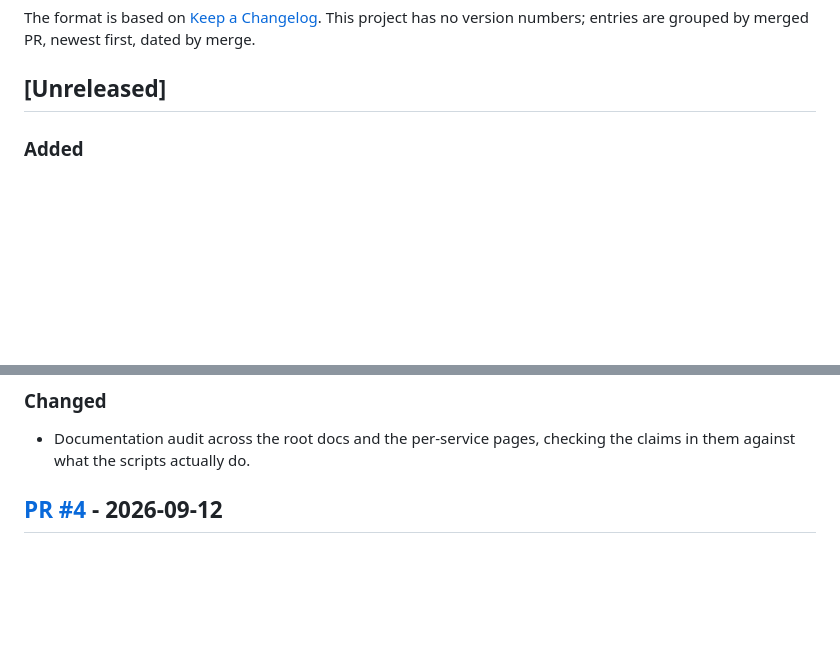
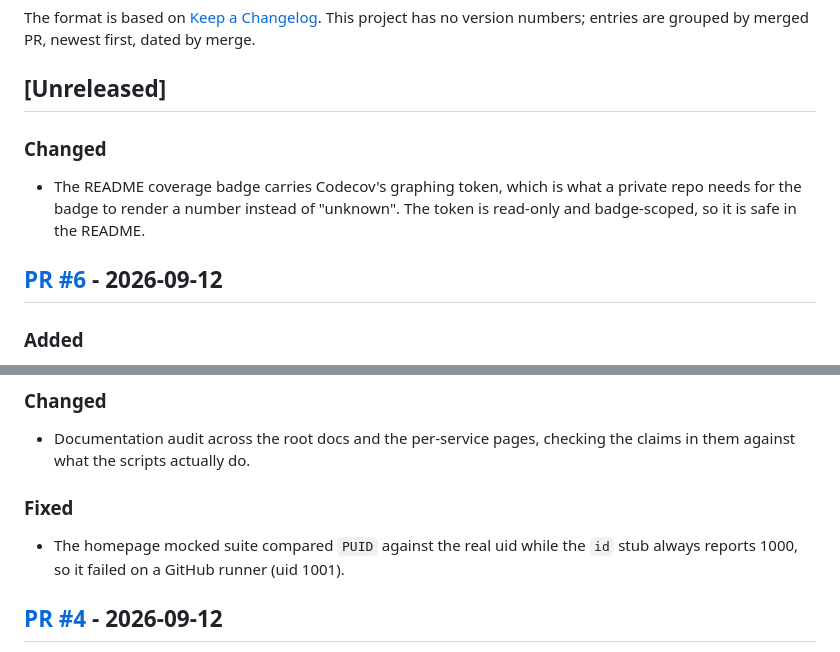
Before and after one commit to c-wenlong/setup-server, a Markdown page: CHANGELOG.md, 2 parts joined by grey strips. Rendered like a GitHub page; blank space fills up the shorter version.

Commit message:
readme: add Codecov graphing token to the coverage badge
A private repo's badge renders "unknown" without it. The token is read-only
and badge-scoped. Also rolls the CHANGELOG [Unreleased] section into a
dated PR #6 entry.

Co-Authored-By: Claude Fable 5.1 <noreply@anthropic.com>

```diff
--- a/CHANGELOG.md
+++ b/CHANGELOG.md
@@ -7,6 +7,14 @@ This project has no version numbers; entries are grouped by merged PR, newest
 first, dated by merge.
 
 ## [Unreleased]
+
+### Changed
+
+- The README coverage badge carries Codecov's graphing token, which is what a
+  private repo needs for the badge to render a number instead of "unknown".
+  The token is read-only and badge-scoped, so it is safe in the README.
+
+## [PR #6](https://github.com/c-wenlong/setup-server/pull/6) - 2026-09-12
 
 ### Added
 
@@ -43,6 +51,11 @@ first, dated by merge.
 
 - Documentation audit across the root docs and the per-service pages, checking
   the claims in them against what the scripts actually do.
+
+### Fixed
+
+- The homepage mocked suite compared `PUID` against the real uid while the
+  `id` stub always reports 1000, so it failed on a GitHub runner (uid 1001).
 
 ## [PR #4](https://github.com/c-wenlong/setup-server/pull/4) - 2026-09-12
 
```
Also changed, not shown: README.md (+1 -1 lines).
